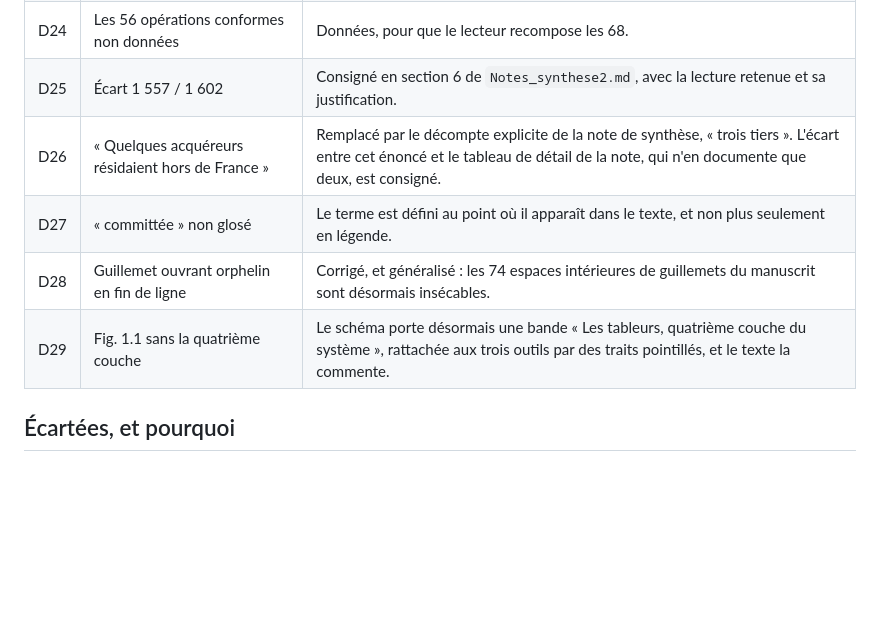
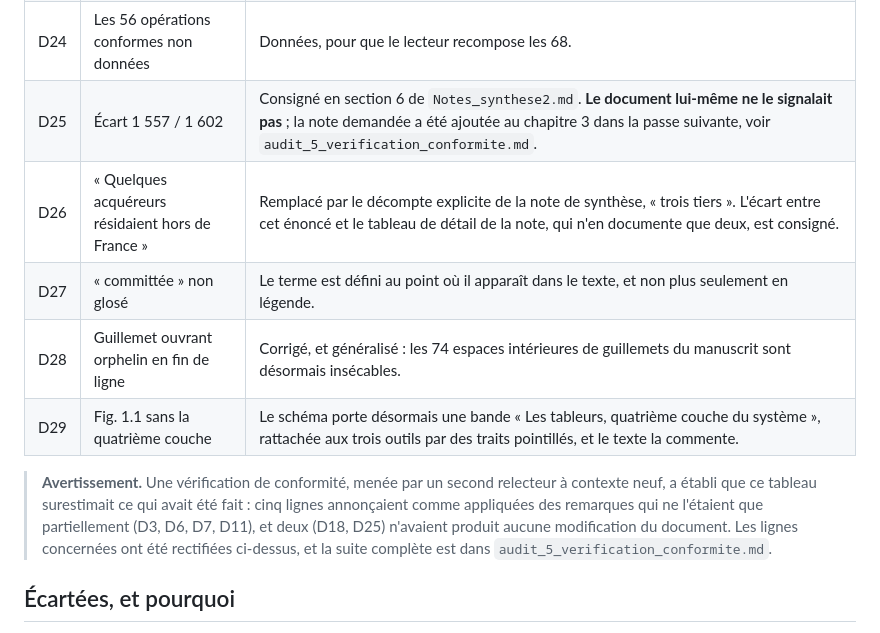
Before and after one commit to yzasmin/MemoireM2S2, a Markdown page: audits/audit_4_manuscrit_complet.md, the part around one of its changes. Rendered like a GitHub page; blank space fills up the shorter version.

```diff
--- a/audits/audit_4_manuscrit_complet.md
+++ b/audits/audit_4_manuscrit_complet.md
@@ -36,11 +36,17 @@ enseignements est en section 8 de `Notes_synthese2.md`.
 | D22 | « sur deux cents, les messages se mélangent » | Remplacé par « sur plusieurs dizaines » : le lot de 200 relève de la reprise des tiers. |
 | D23 | Arborescence SPO énumérée de façon incomplète | « notamment » ajouté, liste complétée. |
 | D24 | Les 56 opérations conformes non données | Données, pour que le lecteur recompose les 68. |
-| D25 | Écart 1 557 / 1 602 | Consigné en section 6 de `Notes_synthese2.md`, avec la lecture retenue et sa justification. |
+| D25 | Écart 1 557 / 1 602 | Consigné en section 6 de `Notes_synthese2.md`. **Le document lui-même ne le signalait pas** ; la note demandée a été ajoutée au chapitre 3 dans la passe suivante, voir `audit_5_verification_conformite.md`. |
 | D26 | « Quelques acquéreurs résidaient hors de France » | Remplacé par le décompte explicite de la note de synthèse, « trois tiers ». L'écart entre cet énoncé et le tableau de détail de la note, qui n'en documente que deux, est consigné. |
 | D27 | « committée » non glosé | Le terme est défini au point où il apparaît dans le texte, et non plus seulement en légende. |
 | D28 | Guillemet ouvrant orphelin en fin de ligne | Corrigé, et généralisé : les 74 espaces intérieures de guillemets du manuscrit sont désormais insécables. |
 | D29 | Fig. 1.1 sans la quatrième couche | Le schéma porte désormais une bande « Les tableurs, quatrième couche du système », rattachée aux trois outils par des traits pointillés, et le texte la commente. |
+
+> **Avertissement.** Une vérification de conformité, menée par un second relecteur à contexte
+> neuf, a établi que ce tableau surestimait ce qui avait été fait : cinq lignes annonçaient
+> comme appliquées des remarques qui ne l'étaient que partiellement (D3, D6, D7, D11), et deux
+> (D18, D25) n'avaient produit aucune modification du document. Les lignes concernées ont été
+> rectifiées ci-dessus, et la suite complète est dans `audit_5_verification_conformite.md`.
 
 ## Écartées, et pourquoi
 
```
Also changed, not shown: other parts of audits/audit_4_manuscrit_complet.md (+7 -7 lines), Notes_synthese2.md (+63 -5 lines), audits/audit_5_verification_conformite.md (added, +88 -0 lines).
